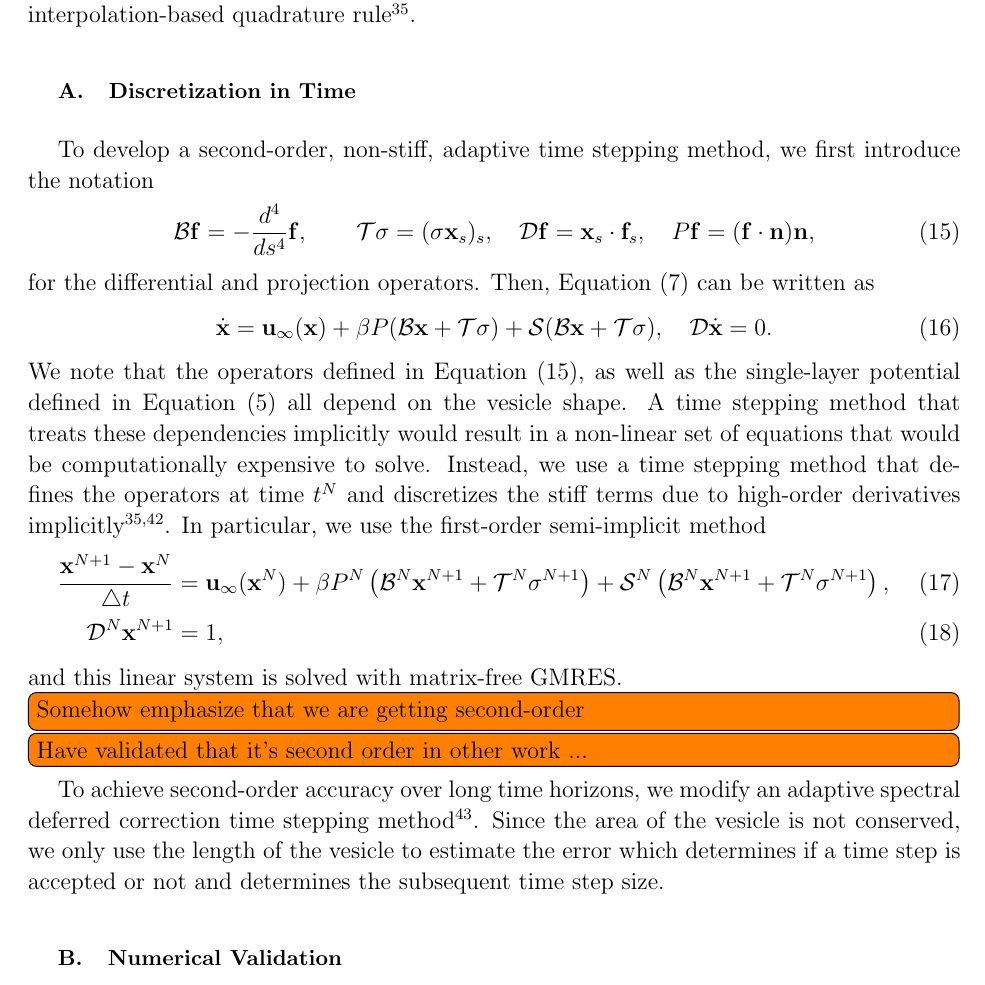
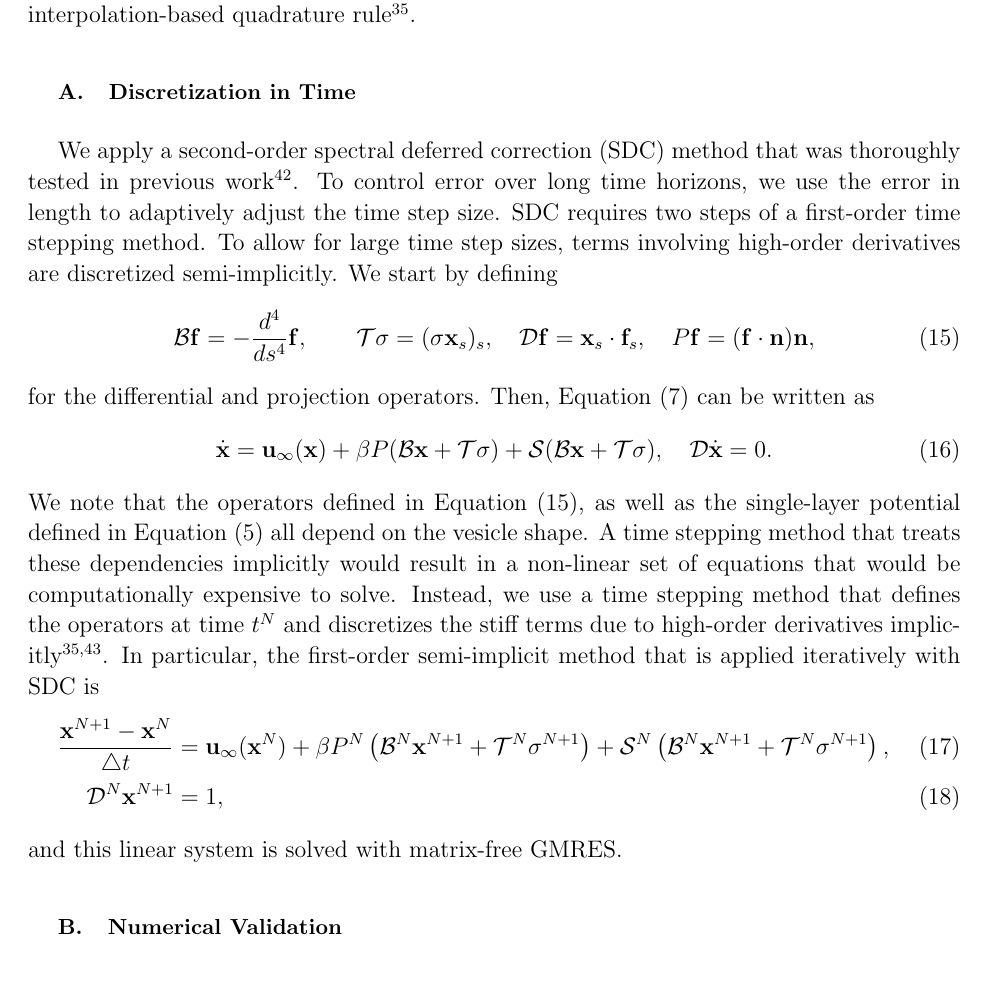
Before and after one commit to quaife/brinkman, a LaTeX paper (vesicle_code/docs/permeableVes/semipermeable_vesicle.tex): part of page 7 of 22, cut so that both start at the same text. Compiled offline with pdfLaTeX.

Commit message:
rewrote time stepping and few changes

```diff
--- a/vesicle_code/docs/permeableVes/semipermeable_vesicle.tex
+++ b/vesicle_code/docs/permeableVes/semipermeable_vesicle.tex
@@ -617,14 +617,13 @@ Nearly-singular integrals are computed with an interpolation-based
 quadrature rule~\cite{qua-bir2014}.
 
 \subsection{Discretization in Time}
-To develop a second-order, non-stiff, adaptive time stepping method, we
-first introduce the notation
-%\begin{alignat}{3}
-%  &\BB\ff = -\frac{d^4}{ds^4} \ff,  \qquad
-%  &&\TT\sigma = (\sigma \xx_s)_s, \\
-%  &\DD\ff = \xx_s \cdot \ff_s,
-%  &&P\ff = (\ff \cdot \nn) \nn,
-%\end{alignat}
+We apply a second-order spectral deferred correction (SDC) method that was
+thoroughly tested in previous work~\cite{qua-bir2016}. To control error
+over long time horizons, we use the error in length to adaptively adjust
+the time step size. SDC requires two steps of a first-order time
+stepping method. To allow for large time step sizes, terms involving
+high-order derivatives are discretized semi-implicitly. We start by
+defining
 \begin{align}
   \BB\ff = -\frac{d^4}{ds^4} \ff,  \qquad
   \TT\sigma = (\sigma \xx_s)_s, \quad
@@ -645,15 +644,8 @@ these dependencies implicitly would result in a non-linear set of
 equations that would be computationally expensive to solve. Instead, we
 use a time stepping method that defines the operators at time $t^N$ and
 discretizes the stiff terms due to high-order derivatives
-implicitly~\cite{vee-gue-zor-bir2009, qua-bir2014}. In particular, we
-use the first-order semi-implicit method
-%We note that the integral and differential operators, which all depend
-%on the vesicle shape, are non-linear with respect to the vesicle shape.
-%We construct a time stepping scheme by letting $\BB^N$ be the bending
-%operator due to the vesicle configuration at time $t^N$, and use
-%similar notation for the other operators. Then, a first-order
-%semi-implicit time stepping method of Equation~\eqref{eqn:vesVelocity}
-%is
+implicitly~\cite{vee-gue-zor-bir2009, qua-bir2014}. In particular, the
+first-order semi-implicit method that is applied iteratively with SDC is
 \begin{alignat}{3}
   \frac{\xx^{N+1} - \xx^N}{\triangle t} &= \uu_\infty(\xx^N)
   + \beta P^N\left(\BB^N\xx^{N+1} + \TT^N\sigma^{N+1}\right)
@@ -661,17 +653,6 @@ use the first-order semi-implicit method
   \DD^N\xx^{N+1} &= 1,
 \end{alignat}
 and this linear system is solved with matrix-free GMRES.
-
-\todo[inline]{Somehow emphasize that we are getting second-order}
-
-\todo[inline]{Have validated that it's second order in other work ...}
-
-To achieve second-order accuracy over long time horizons, we modify an
-adaptive spectral deferred correction time stepping
-method~\cite{qua-bir2016}. Since the area of the vesicle is not
-conserved, we only use the length of the vesicle to estimate the error
-which determines if a time step is accepted or not and determines the
-subsequent time step size.
 
 %%%%%%%%%%%%%%%%%%%%%%%%%%%%%%%%%%%%%%%%%%%%%%%%%%%%%%%%%%%%%%%%%%%%%%%%
 \subsection{Numerical Validation\label{subsec:numerical_validation}}
```
Also changed, not shown: vesicle_code/docs/permeableVes/semipermeable_vesicle.tex (31 more changed lines).
